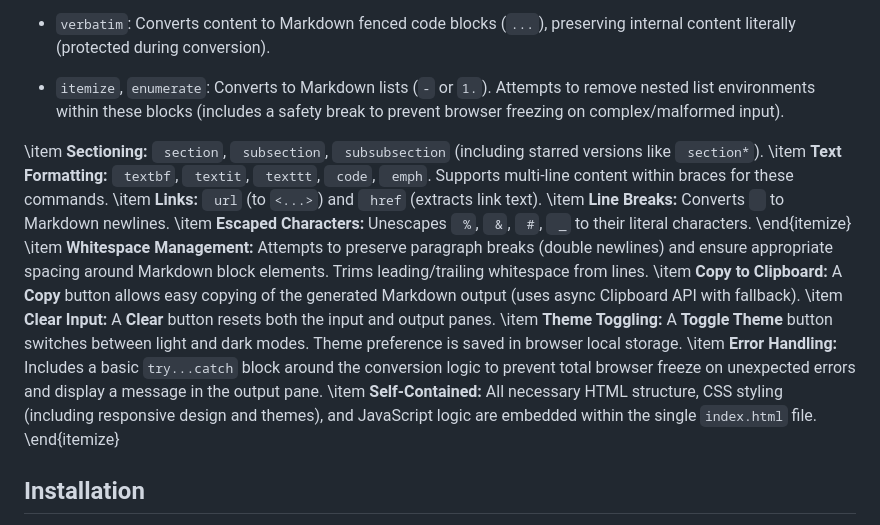
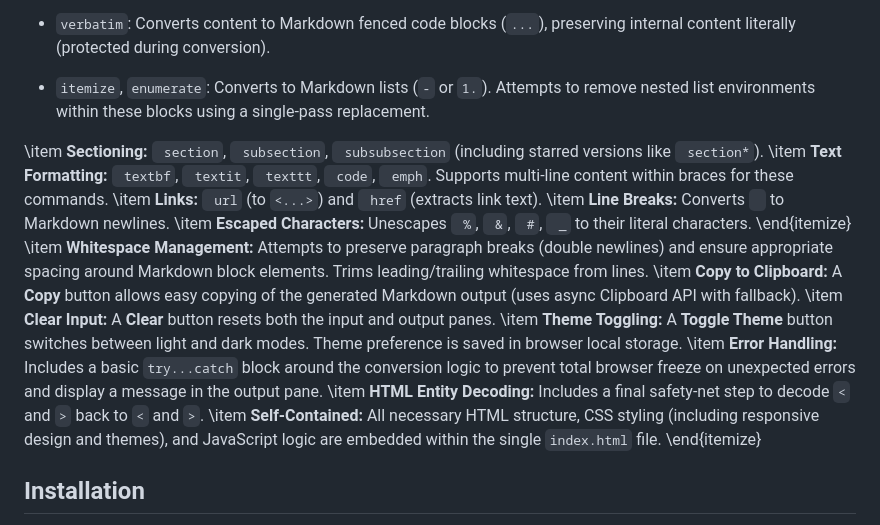
Before and after one commit to JPBradley3/TeX-to-MarkDown.github.io, a Markdown page: README.md, the part around the change. Drawn GitHub-style.

`````diff
--- a/README.md
+++ b/README.md
@@ -44,7 +44,7 @@ date` (including processing `\April 12, 2025` and handling `
 
 - `verbatim`: Converts content to Markdown fenced code blocks (````...````), preserving internal content literally (protected during conversion).
 
-- `itemize`, `enumerate`: Converts to Markdown lists (`-` or `1.`). Attempts to remove nested list environments within these blocks (includes a safety break to prevent browser freezing on complex/malformed input).
+- `itemize`, `enumerate`: Converts to Markdown lists (`-` or `1.`). Attempts to remove nested list environments within these blocks using a single-pass replacement.
 
 \item **Sectioning:** `
 section`, `
@@ -73,6 +73,7 @@ _` to their literal characters.
 \item **Clear Input:** A **Clear** button resets both the input and output panes.
 \item **Theme Toggling:** A **Toggle Theme** button switches between light and dark modes. Theme preference is saved in browser local storage.
 \item **Error Handling:** Includes a basic `try...catch` block around the conversion logic to prevent total browser freeze on unexpected errors and display a message in the output pane.
+\item **HTML Entity Decoding:** Includes a final safety-net step to decode `<` and `>` back to `<` and `>`.
 \item **Self-Contained:** All necessary HTML structure, CSS styling (including responsive design and themes), and JavaScript logic are embedded within the single `index.html` file.
 \end{itemize}
 
`````
